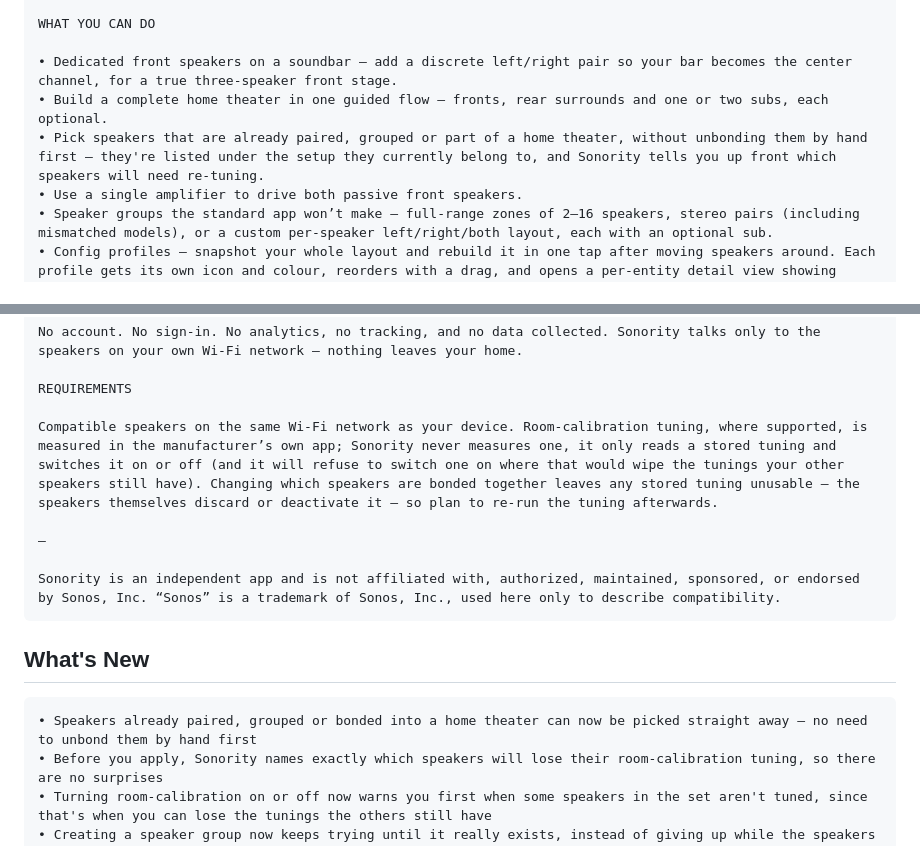
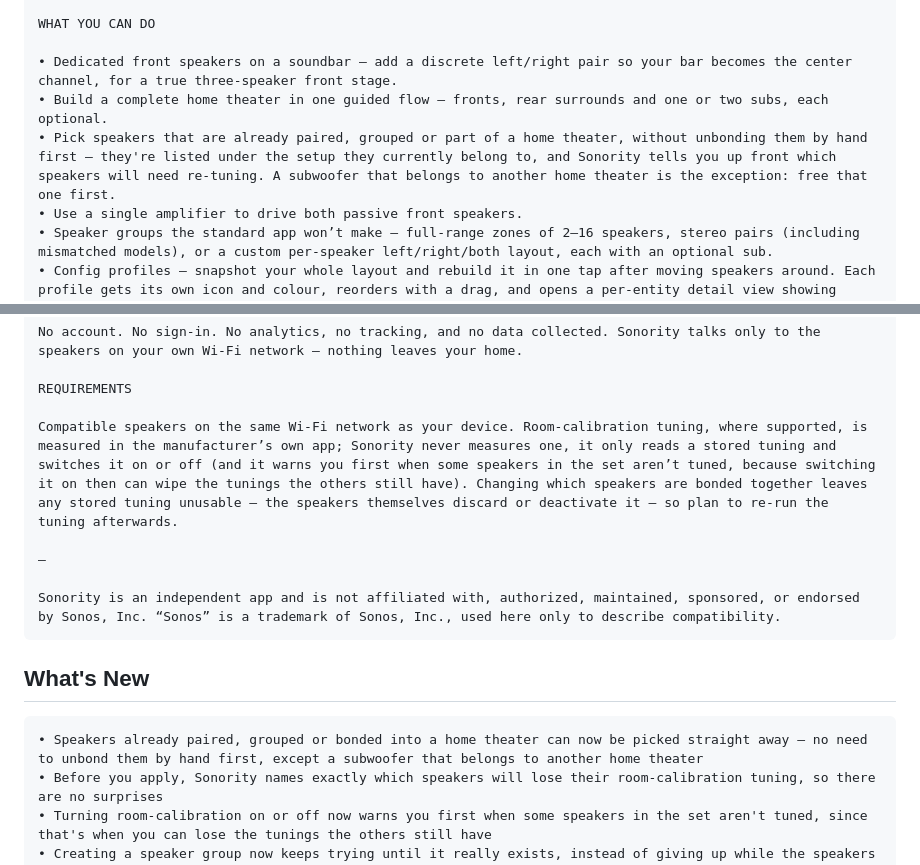
Before and after one commit to CasperVerswijvelt/Sonority, a Markdown page: docs/app-store/listing.md, 2 parts joined by grey strips. Drawn GitHub-style.

````diff
--- a/docs/app-store/listing.md
+++ b/docs/app-store/listing.md
@@ -60,7 +60,7 @@ WHAT YOU CAN DO
 
 • Dedicated front speakers on a soundbar — add a discrete left/right pair so your bar becomes the center channel, for a true three-speaker front stage.
 • Build a complete home theater in one guided flow — fronts, rear surrounds and one or two subs, each optional.
-• Pick speakers that are already paired, grouped or part of a home theater, without unbonding them by hand first — they're listed under the setup they currently belong to, and Sonority tells you up front which speakers will need re-tuning.
+• Pick speakers that are already paired, grouped or part of a home theater, without unbonding them by hand first — they're listed under the setup they currently belong to, and Sonority tells you up front which speakers will need re-tuning. A subwoofer that belongs to another home theater is the exception: free that one first.
 • Use a single amplifier to drive both passive front speakers.
 • Speaker groups the standard app won’t make — full-range zones of 2–16 speakers, stereo pairs (including mismatched models), or a custom per-speaker left/right/both layout, each with an optional sub.
 • Config profiles — snapshot your whole layout and rebuild it in one tap after moving speakers around. Each profile gets its own icon and colour, reorders with a drag, and opens a per-entity detail view showing exactly what it saved. A profile can also capture and restore per-speaker audio settings (bass, treble, loudness, night sound, speech enhancement, sub and surround levels, lip-sync) and, optionally, volume.
@@ -77,7 +77,7 @@ No account. No sign-in. No analytics, no tracking, and no data collected. Sonori
 
 REQUIREMENTS
 
-Compatible speakers on the same Wi-Fi network as your device. Room-calibration tuning, where supported, is measured in the manufacturer’s own app; Sonority never measures one, it only reads a stored tuning and switches it on or off (and it will refuse to switch one on where that would wipe the tunings your other speakers still have). Changing which speakers are bonded together leaves any stored tuning unusable — the speakers themselves discard or deactivate it — so plan to re-run the tuning afterwards.
+Compatible speakers on the same Wi-Fi network as your device. Room-calibration tuning, where supported, is measured in the manufacturer’s own app; Sonority never measures one, it only reads a stored tuning and switches it on or off (and it warns you first when some speakers in the set aren’t tuned, because switching it on then can wipe the tunings the others still have). Changing which speakers are bonded together leaves any stored tuning unusable — the speakers themselves discard or deactivate it — so plan to re-run the tuning afterwards.
 
 —
 
@@ -87,7 +87,7 @@ Sonority is an independent app and is not affiliated with, authorized, maintaine
 ## What's New
 
 ```
-• Speakers already paired, grouped or bonded into a home theater can now be picked straight away — no need to unbond them by hand first
+• Speakers already paired, grouped or bonded into a home theater can now be picked straight away — no need to unbond them by hand first, except a subwoofer that belongs to another home theater
 • Before you apply, Sonority names exactly which speakers will lose their room-calibration tuning, so there are no surprises
 • Turning room-calibration on or off now warns you first when some speakers in the set aren't tuned, since that's when you can lose the tunings the others still have
 • Creating a speaker group now keeps trying until it really exists, instead of giving up while the speakers were still settling
````
Also changed, not shown: CHANGELOG.md (+1 -1 lines), README.md (+2 -2 lines).
